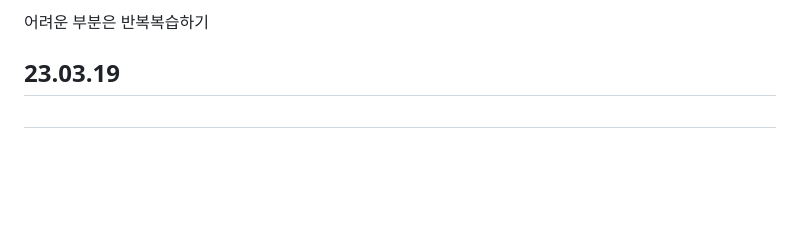
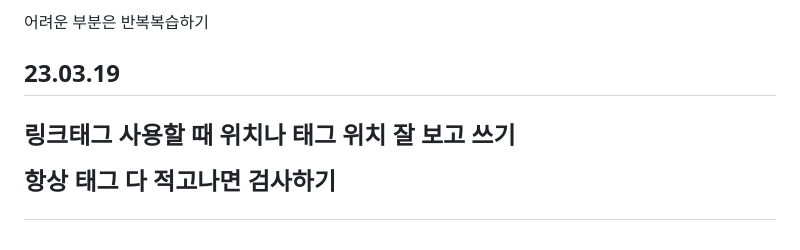
Before and after one commit to yangeunc/html_study, a Markdown page: README.md, the part around the change. Drawn GitHub-style; blank space fills up the shorter version.

```diff
--- a/README.md
+++ b/README.md
@@ -58,3 +58,5 @@
 <p>태그 배운것들 복습하기</p>
 <p>어려운 부분은 반복복습하기</p>
 <h2>23.03.19<h2/>
+<p>링크태그 사용할 때 위치나 태그 위치 잘 보고 쓰기</p>
+<p>항상 태그 다 적고나면 검사하기</p>
```
